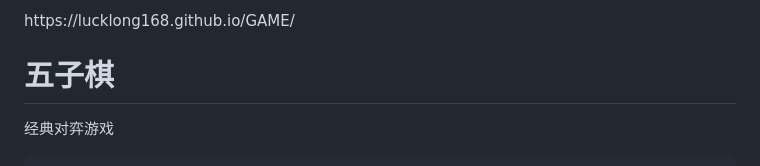
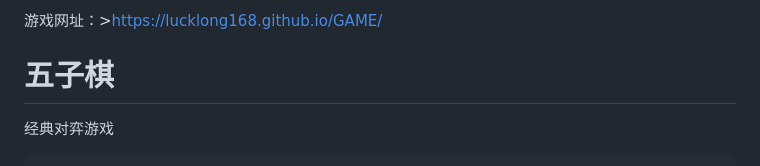
Before and after one commit to lucklong168/GAME, a Markdown page: README.md, the part around the change. GitHub-like rendering.

```diff
--- a/README.md
+++ b/README.md
@@ -1,4 +1,5 @@
-<!DOCTYPE html>https://lucklong168.github.io/GAME/
+游戏网址：>https://lucklong168.github.io/GAME/
+<!DOCTYPE html
 <html lang="zh-CN">
 <head>
     <meta charset="UTF-8">
```
